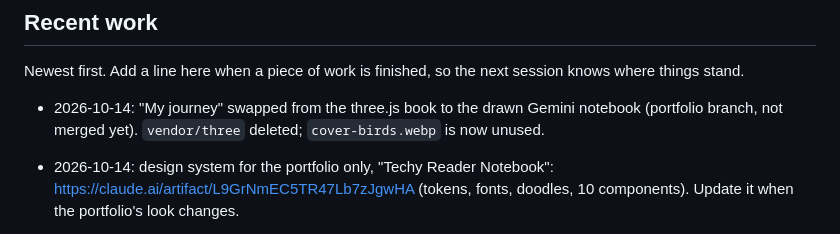
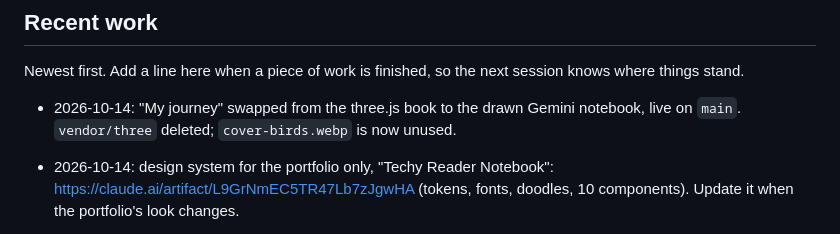
Before and after one commit to reemessa/techyreader, a Markdown page: CLAUDE.md, the part around the change. GitHub-like rendering.

Commit message:
Note that the drawn journey book is live
Co-Authored-By: Claude Opus 5.5 (1M context) <noreply@anthropic.com>

```diff
--- a/CLAUDE.md
+++ b/CLAUDE.md
@@ -87,7 +87,7 @@ Newest first. Add a line here when a piece of work is finished, so the
 next session knows where things stand.
 
 - 2026-10-14: "My journey" swapped from the three.js book to the drawn
-  Gemini notebook (portfolio branch, not merged yet). `vendor/three`
+  Gemini notebook, live on `main`. `vendor/three`
   deleted; `cover-birds.webp` is now unused.
 - 2026-10-14: design system for the portfolio only, "Techy Reader
   Notebook": https://claude.ai/artifact/L9GrNmEC5TR47Lb7zJgwHA (tokens,
```
